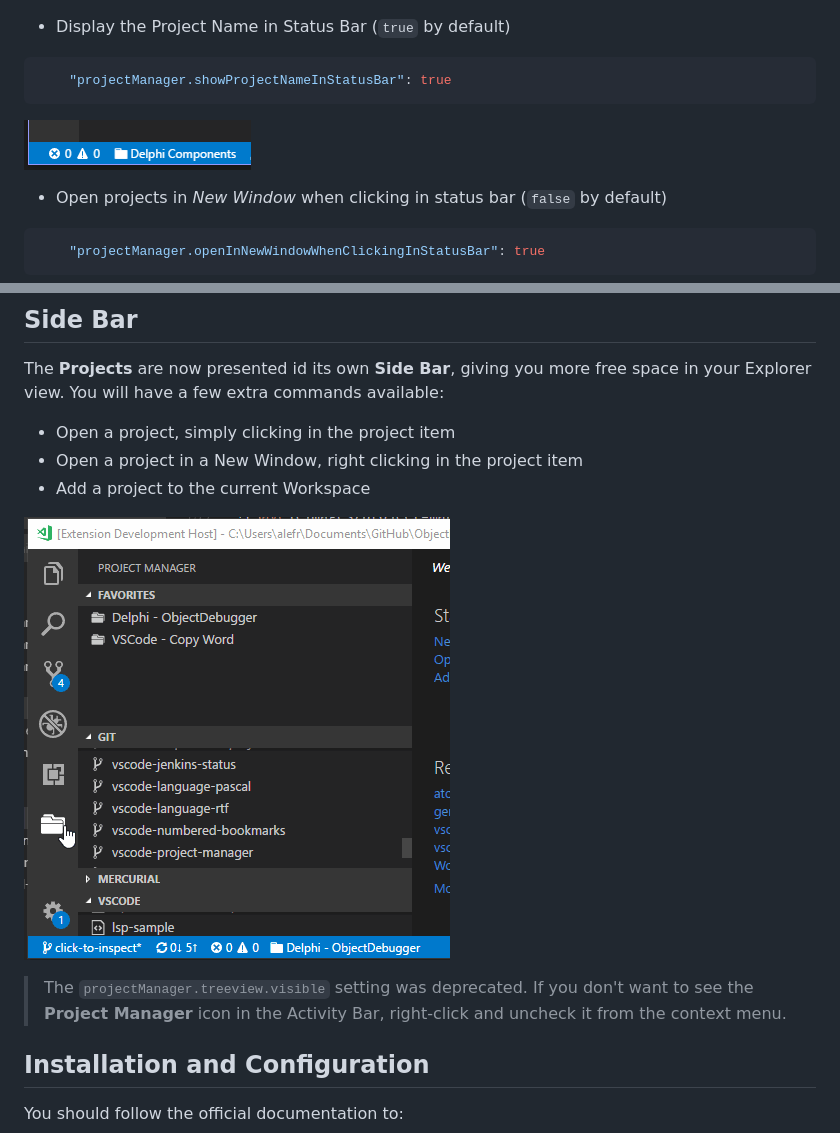
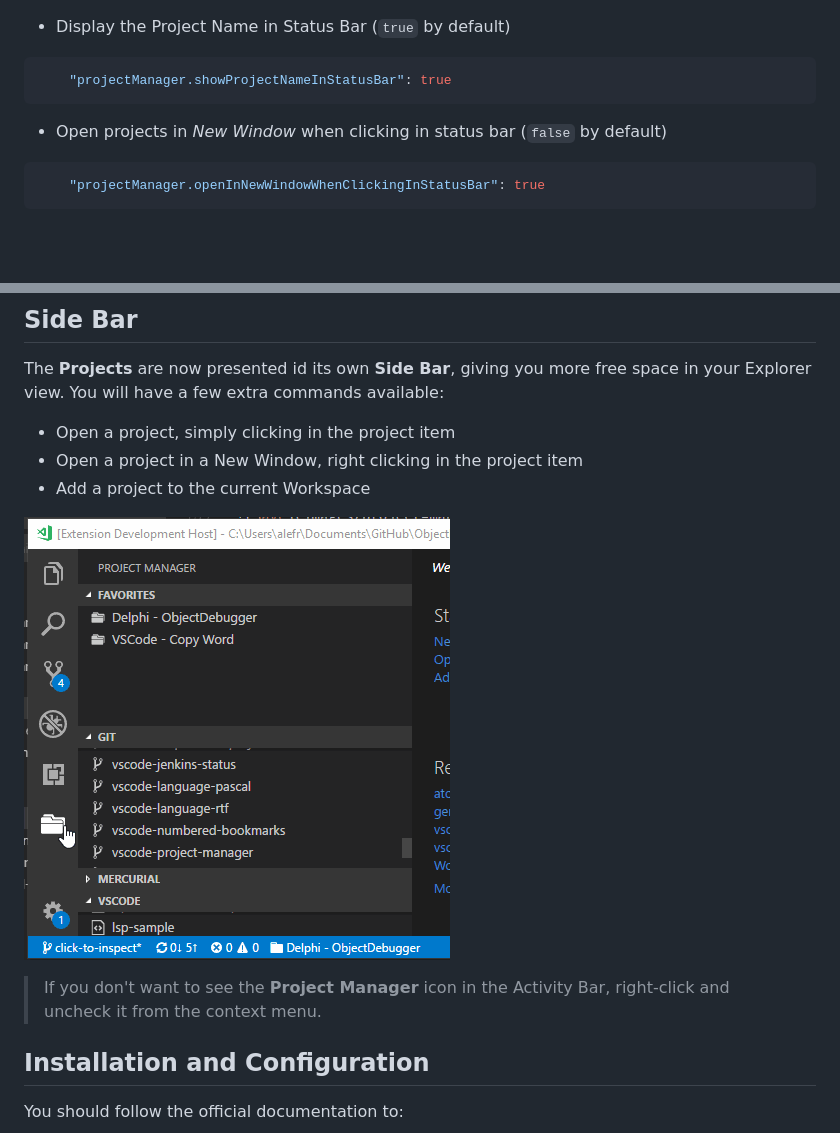
Before and after one commit to alefragnani/vscode-project-manager, a Markdown page: README.md, 2 parts joined by grey strips. Drawn GitHub-style; blank space fills up the shorter version.

````diff
--- a/README.md
+++ b/README.md
@@ -217,7 +217,6 @@ If you intend to _share_ projects between  **Stable** and **Insider** installati
 ```json
     "projectManager.showProjectNameInStatusBar": true
 ```
-![Save](images/project-manager-statusbar.png)
 
 * Open projects in _New Window_ when clicking in status bar (`false` by default)
 
@@ -233,9 +232,9 @@ The **Projects** are now presented id its own **Side Bar**, giving you more free
 * Open a project in a New Window, right clicking in the project item
 * Add a project to the current Workspace
 
-![Side Bar](images/vscode-project-manager-activity-bar.gif)
+![Side Bar](images/vscode-project-manager-side-bar.gif)
 
-> The `projectManager.treeview.visible` setting was deprecated. If you don't want to see the **Project Manager** icon in the Activity Bar, right-click and uncheck it from the context menu.
+> If you don't want to see the **Project Manager** icon in the Activity Bar, right-click and uncheck it from the context menu.
 
 ## Installation and Configuration
 
````
Also changed, not shown: images/vscode-project-manager-side-bar.gif (renamed from images/vscode-project-manager-activity-bar.gif).
